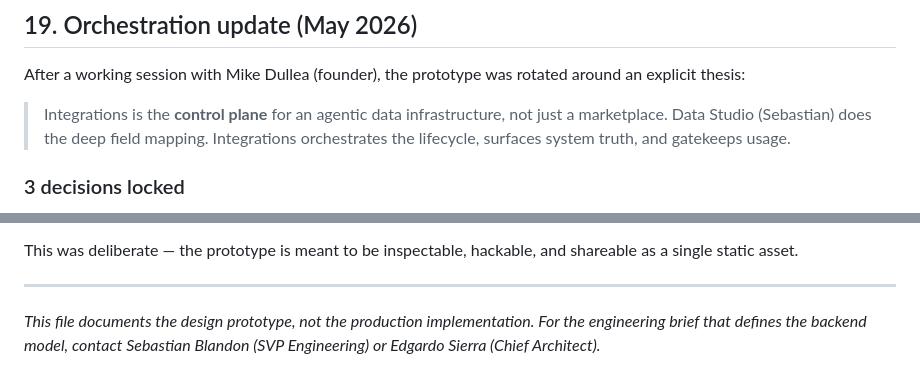
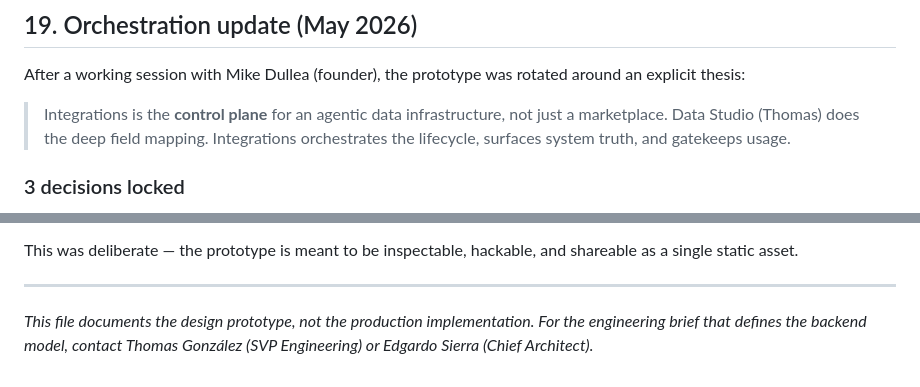
Before and after one commit to thomzilla33/aims-integration, a Markdown page: docs/DEMO.md, 2 parts joined by grey strips. Drawn GitHub-style.

```diff
--- a/docs/DEMO.md
+++ b/docs/DEMO.md
@@ -341,7 +341,7 @@ That covers the architectural model + the polish layer + the AI moments + the wo
 After a working session with Mike Dullea (founder), the prototype was rotated around an explicit thesis:
 
 > Integrations is the **control plane** for an agentic data infrastructure, not just a marketplace.
-> Data Studio (Sebastian) does the deep field mapping. Integrations orchestrates the lifecycle, surfaces system truth, and gatekeeps usage.
+> Data Studio (Thomas) does the deep field mapping. Integrations orchestrates the lifecycle, surfaces system truth, and gatekeeps usage.
 
 ### 3 decisions locked
 
@@ -517,4 +517,4 @@ This was deliberate — the prototype is meant to be inspectable, hackable, and
 
 ---
 
-*This file documents the design prototype, not the production implementation. For the engineering brief that defines the backend model, contact Sebastian Blandon (SVP Engineering) or Edgardo Sierra (Chief Architect).*
+*This file documents the design prototype, not the production implementation. For the engineering brief that defines the backend model, contact Thomas González (SVP Engineering) or Edgardo Sierra (Chief Architect).*
```
Also changed, not shown: other parts of docs/DEMO.md (+4 -4 lines), docs/OnboardingFlow.md (+1 -1 lines).
